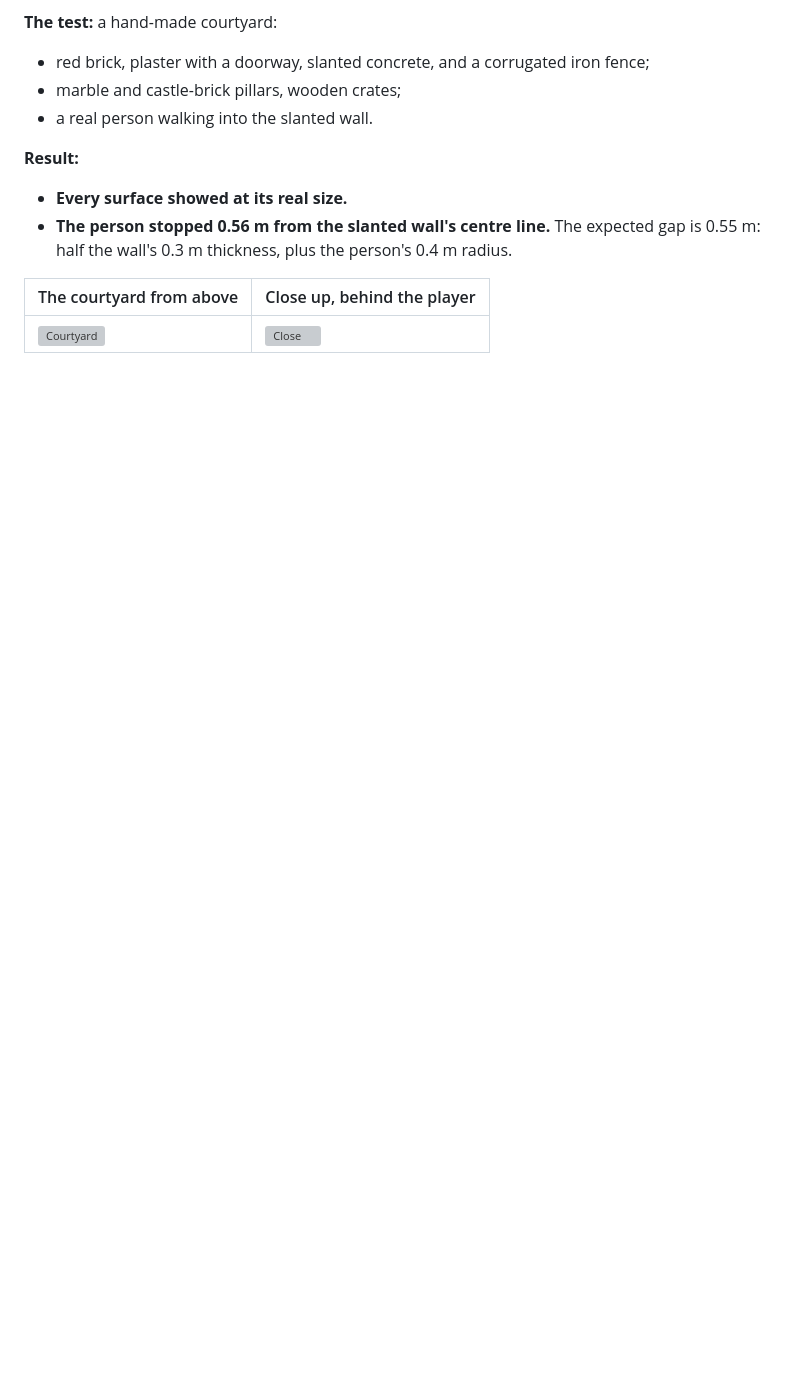
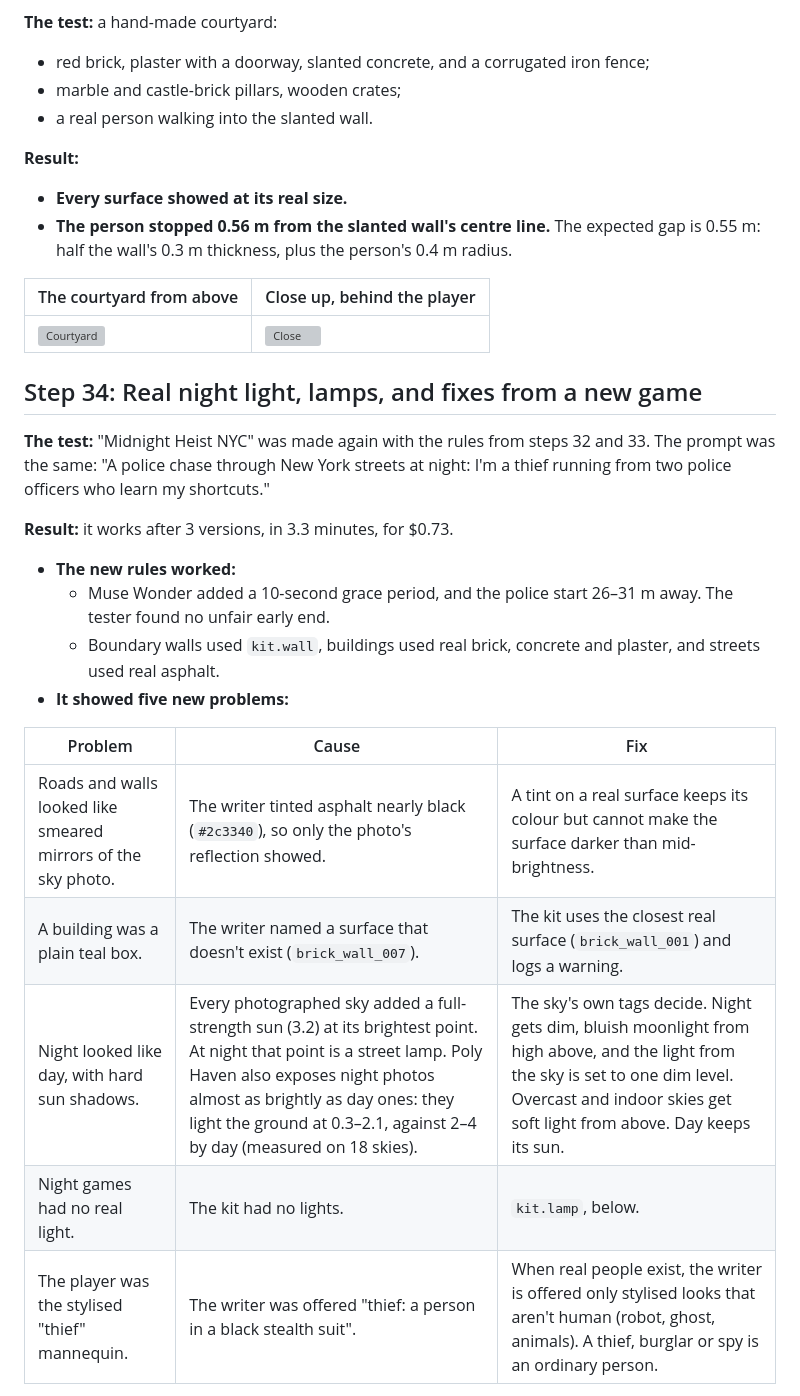
Before and after one commit to Chinmay1220/Develop-your-own-real-world-game, a Markdown page: docs/BUILD_LOG.md, the part around one of its changes. GitHub-like rendering; blank space fills up the shorter version; grey boxes are pictures that could not be loaded.

```diff
--- a/docs/BUILD_LOG.md
+++ b/docs/BUILD_LOG.md
@@ -1385,3 +1385,21 @@ Fixed along the way:
 |---|---|
 | ![Courtyard](images/walls-courtyard.png) | ![Close](images/walls-close.png) |
 
+## Step 34: Real night light, lamps, and fixes from a new game
+
+**The test:** "Midnight Heist NYC" was made again with the rules from steps 32 and 33. The prompt was the same: "A police chase through New York streets at night: I'm a thief running from two police officers who learn my shortcuts."
+
+**Result:** it works after 3 versions, in 3.3 minutes, for $0.73.
+- **The new rules worked:**
+  - Muse Wonder added a 10-second grace period, and the police start 26–31 m away. The tester found no unfair early end.
+  - Boundary walls used `kit.wall`, buildings used real brick, concrete and plaster, and streets used real asphalt.
+- **It showed five new problems:**
+
+| Problem | Cause | Fix |
+|---|---|---|
+| Roads and walls looked like smeared mirrors of the sky photo. | The writer tinted asphalt nearly black (`#2c3340`), so only the photo's reflection showed. | A tint on a real surface keeps its colour but cannot make the surface darker than mid-brightness. |
+| A building was a plain teal box. | The writer named a surface that doesn't exist (`brick_wall_007`). | The kit uses the closest real surface (`brick_wall_001`) and logs a warning. |
+| Night looked like day, with hard sun shadows. | Every photographed sky added a full-strength sun (3.2) at its brightest point. At night that point is a street lamp. Poly Haven also exposes night photos almost as brightly as day ones: they light the ground at 0.3–2.1, against 2–4 by day (measured on 18 skies). | The sky's own tags decide. Night gets dim, bluish moonlight from high above, and the light from the sky is set to one dim level. Overcast and indoor skies get soft light from above. Day keeps its sun. |
+| Night games had no real light. | The kit had no lights. | `kit.lamp`, below. |
+| The player was the stylised "thief" mannequin. | The writer was offered "thief: a person in a black stealth suit". | When real people exist, the writer is offered only stylised looks that aren't human (robot, ghost, animals). A thief, burglar or spy is an ordinary person. |
+
```
Also changed, not shown: other parts of docs/BUILD_LOG.md (+23 -0 lines), docs/images/ground-repeat.png (added), docs/images/tint-after.png (added), docs/images/tint-before.png (added), 6 other files.
